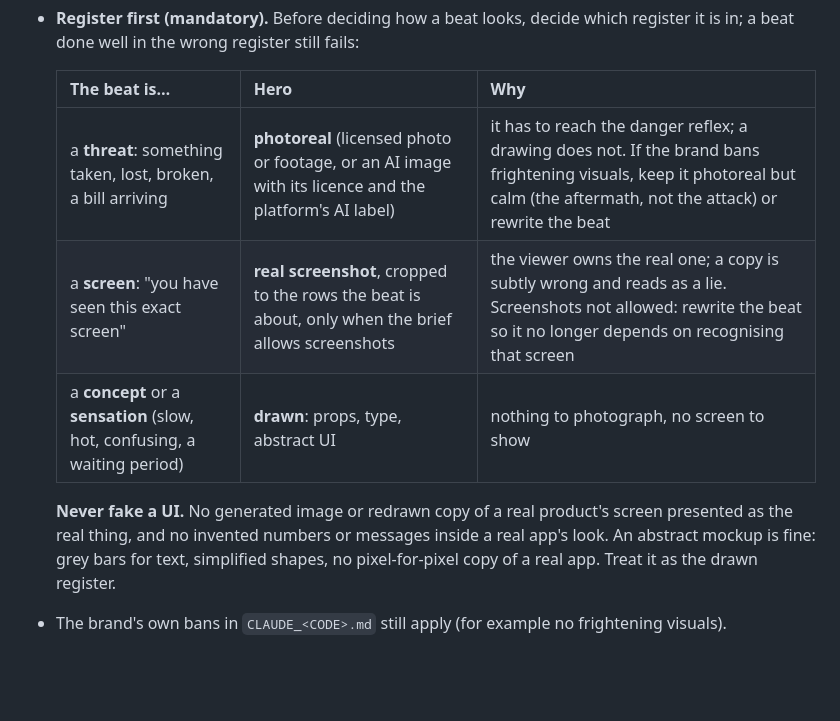
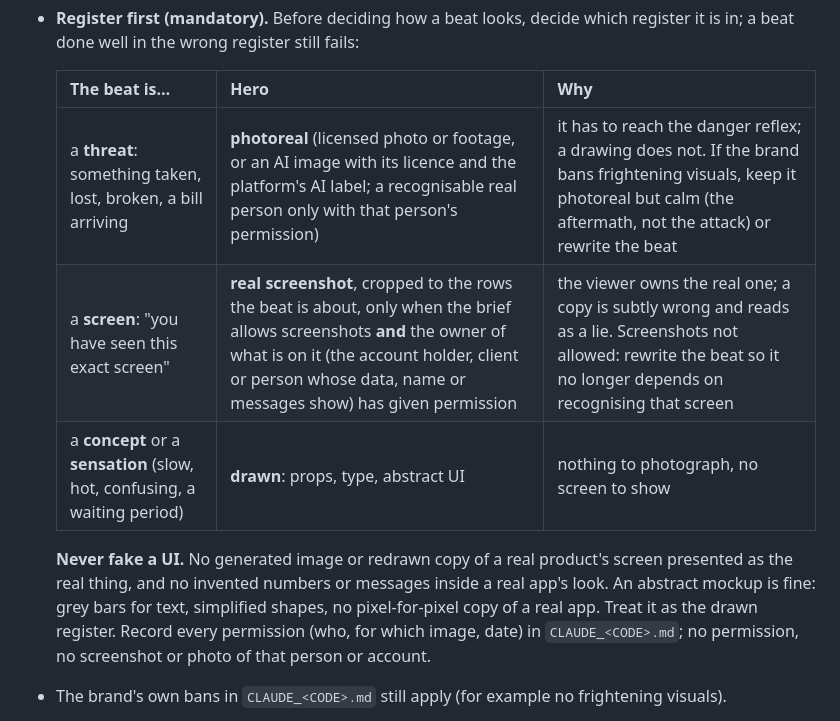
Before and after one commit to lawzphilemon/hookreel-plugin, a Markdown page: skills/hookreel-rules/SKILL.md, the part around the change. Drawn GitHub-style; blank space fills up the shorter version.

Commit message:
hookreel 0.10.0: screenshots and photos of real people or accounts need the owner's recorded permission
Co-Authored-By: Claude Opus 5.5 <noreply@anthropic.com>

```diff
--- a/skills/hookreel-rules/SKILL.md
+++ b/skills/hookreel-rules/SKILL.md
@@ -126,11 +126,11 @@ Rules:
 
   | The beat is… | Hero | Why |
   |---|---|---|
-  | a **threat**: something taken, lost, broken, a bill arriving | **photoreal** (licensed photo or footage, or an AI image with its licence and the platform's AI label) | it has to reach the danger reflex; a drawing does not. If the brand bans frightening visuals, keep it photoreal but calm (the aftermath, not the attack) or rewrite the beat |
-  | a **screen**: "you have seen this exact screen" | **real screenshot**, cropped to the rows the beat is about, only when the brief allows screenshots | the viewer owns the real one; a copy is subtly wrong and reads as a lie. Screenshots not allowed: rewrite the beat so it no longer depends on recognising that screen |
+  | a **threat**: something taken, lost, broken, a bill arriving | **photoreal** (licensed photo or footage, or an AI image with its licence and the platform's AI label; a recognisable real person only with that person's permission) | it has to reach the danger reflex; a drawing does not. If the brand bans frightening visuals, keep it photoreal but calm (the aftermath, not the attack) or rewrite the beat |
+  | a **screen**: "you have seen this exact screen" | **real screenshot**, cropped to the rows the beat is about, only when the brief allows screenshots **and** the owner of what is on it (the account holder, client or person whose data, name or messages show) has given permission | the viewer owns the real one; a copy is subtly wrong and reads as a lie. Screenshots not allowed: rewrite the beat so it no longer depends on recognising that screen |
   | a **concept** or a **sensation** (slow, hot, confusing, a waiting period) | **drawn**: props, type, abstract UI | nothing to photograph, no screen to show |
 
-  **Never fake a UI.** No generated image or redrawn copy of a real product's screen presented as the real thing, and no invented numbers or messages inside a real app's look. An abstract mockup is fine: grey bars for text, simplified shapes, no pixel-for-pixel copy of a real app. Treat it as the drawn register.
+  **Never fake a UI.** No generated image or redrawn copy of a real product's screen presented as the real thing, and no invented numbers or messages inside a real app's look. An abstract mockup is fine: grey bars for text, simplified shapes, no pixel-for-pixel copy of a real app. Treat it as the drawn register. Record every permission (who, for which image, date) in `CLAUDE_<CODE>.md`; no permission, no screenshot or photo of that person or account.
 - The brand's own bans in `CLAUDE_<CODE>.md` still apply (for example no frightening visuals).
 - Style and process rules that are dropped for good: the template layouts and visual catalog as the default, one accent per scene, a single fixed background colour, no gradients or glow, a header on every scene, burned-in captions, the storyboard approval as a blocker. Do not bring them back unless the user asks.
 - Rules that stay, because they protect licensed and regulated users: true numbers with source labels, the illustration label on hypotheticals, no guaranteed outcomes or claim promises, the required disclaimers, licensed or synthesised sound only (see Evidence and Audio).
```
Also changed, not shown: commands/brief.md (+1 -1 lines), commands/qa.md (+1 -1 lines).
